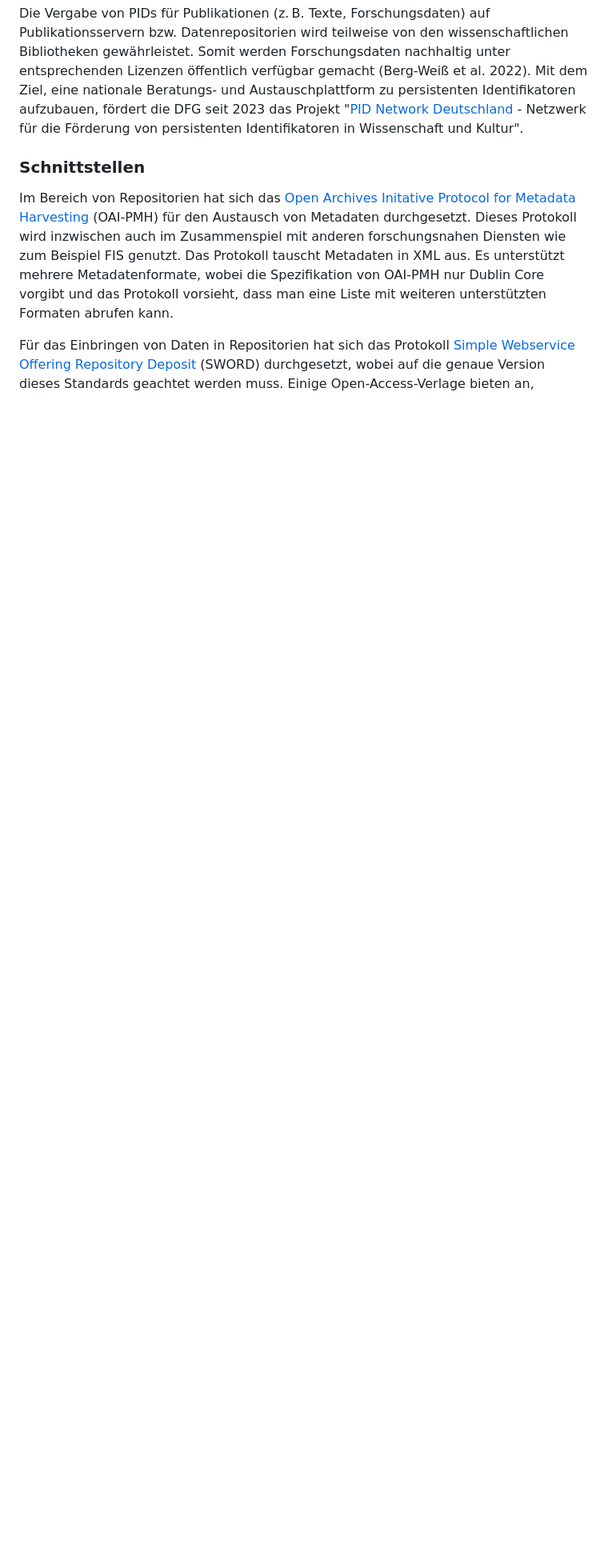
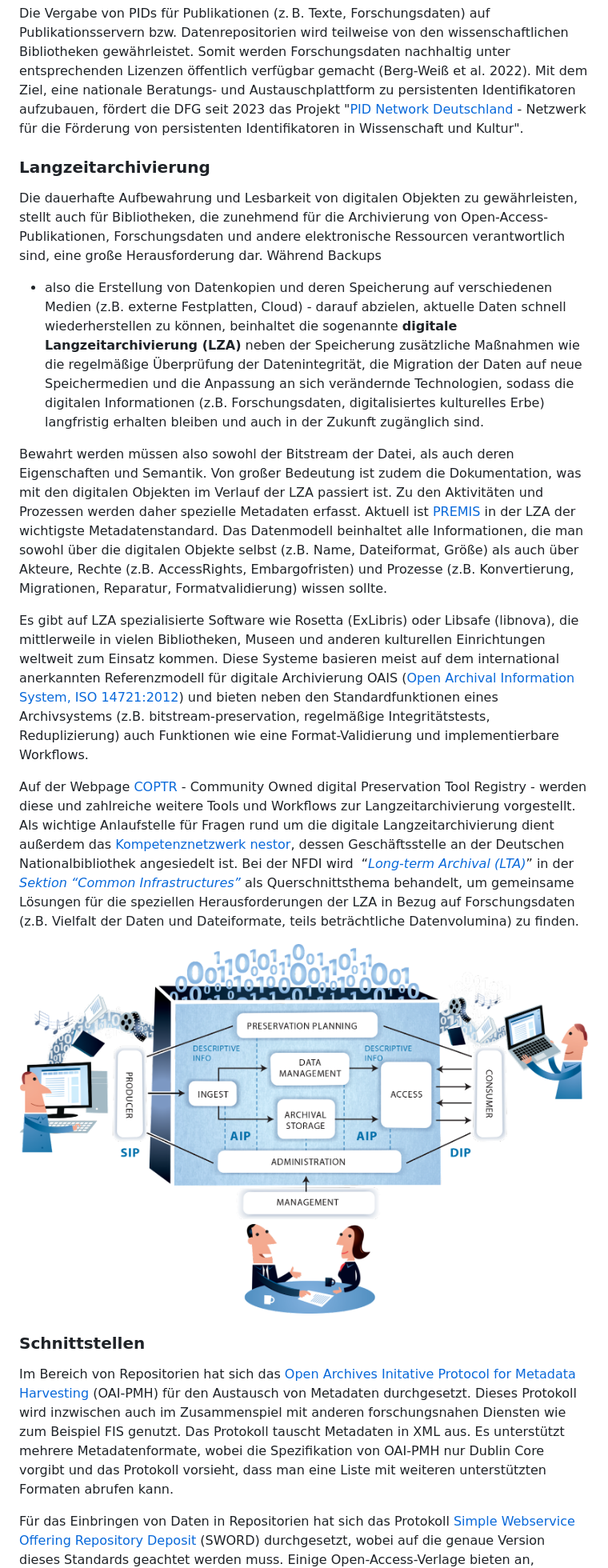
Before and after one commit to pro4bib/handbuch-it-in-bibliotheken, a Markdown page: forschungsnahe-dienste.md, the part around the change printed below. Shown: that part at 80% size. Drawn GitHub-style; pictures changed too: media/oais.png (added); blank space fills up the shorter version.

Commit message:
Forschunsgnahe Dienste erweitert

```diff
--- a/forschungsnahe-dienste.md
+++ b/forschungsnahe-dienste.md
@@ -762,6 +769,60 @@ Deutschland](https://www.pid-network.de/) - Netzwerk für
 die Förderung von persistenten Identifikatoren in Wissenschaft und
 Kultur".
 
+### Langzeitarchivierung
+
+Die dauerhafte Aufbewahrung und Lesbarkeit von digitalen Objekten zu
+gewährleisten, stellt auch für Bibliotheken, die zunehmend für die Archivierung
+von Open-Access-Publikationen, Forschungsdaten und andere elektronische
+Ressourcen verantwortlich sind, eine große Herausforderung dar. Während Backups
+- also die Erstellung von Datenkopien und deren Speicherung auf verschiedenen
+Medien (z.B. externe Festplatten, Cloud) - darauf abzielen, aktuelle Daten
+schnell wiederherstellen zu können, beinhaltet die sogenannte **digitale
+Langzeitarchivierung (LZA)** neben der Speicherung zusätzliche Maßnahmen wie die
+regelmäßige Überprüfung der Datenintegrität, die Migration der Daten auf neue
+Speichermedien und die Anpassung an sich verändernde Technologien, sodass die
+digitalen Informationen (z.B. Forschungsdaten, digitalisiertes kulturelles
+Erbe) langfristig erhalten bleiben und auch in der Zukunft zugänglich sind.
+
+Bewahrt werden
+müssen also sowohl der Bitstream der Datei, als auch deren Eigenschaften
+und Semantik. Von großer Bedeutung ist zudem die Dokumentation, was mit
+den digitalen Objekten im Verlauf der LZA passiert ist. Zu den
+Aktivitäten und Prozessen werden daher spezielle Metadaten erfasst.
+Aktuell ist [PREMIS](https://www.loc.gov/standards/premis/)
+in
+der LZA der wichtigste Metadatenstandard. Das Datenmodell beinhaltet alle
+Informationen, die man sowohl über die digitalen Objekte selbst (z.B.
+Name, Dateiformat, Größe) als auch über Akteure, Rechte (z.B.
+AccessRights, Embargofristen) und Prozesse (z.B. Konvertierung,
+Migrationen, Reparatur, Formatvalidierung) wissen sollte.
+
+Es gibt auf LZA spezialisierte Software wie Rosetta (ExLibris) oder
+Libsafe (libnova), die mittlerweile in vielen Bibliotheken, Museen und
+anderen kulturellen Einrichtungen weltweit zum Einsatz kommen. Diese
+Systeme basieren meist auf dem international anerkannten Referenzmodell
+für digitale Archivierung OAIS ([Open Archival Information System, ISO
+14721:2012](https://www.iso.org/standard/57284.html)) und bieten neben
+den Standardfunktionen eines Archivsystems (z.B. bitstream-preservation,
+regelmäßige Integritätstests, Reduplizierung) auch Funktionen wie eine
+Format-Validierung und implementierbare Workflows.
+
+Auf der Webpage [COPTR](https://coptr.digipres.org/) - Community Owned
+digital Preservation Tool Registry - werden diese und zahlreiche weitere
+Tools und Workflows zur Langzeitarchivierung vorgestellt. Als wichtige
+Anlaufstelle für Fragen rund um die digitale Langzeitarchivierung dient
+außerdem das [Kompetenznetzwerk nestor](https://www.langzeitarchivierung.de/),
+dessen Geschäftsstelle an der Deutschen Nationalbibliothek
+angesiedelt ist. Bei der NFDI wird  “[*Long-term Archival
+(LTA)*](https://doi.org/10.5281/zenodo.6451456)” in der [*Sektion
+“Common Infrastructures”*](https://www.nfdi.de/section-infra/) als
+Querschnittsthema behandelt, um gemeinsame Lösungen für die speziellen
+Herausforderungen der LZA in Bezug auf Forschungsdaten (z.B. Vielfalt
+der Daten und Dateiformate, teils beträchtliche Datenvolumina) zu
+finden.
+
+![Das als ISO 14721 verabschiedete Referenzmodell „Open Archival Information System” (OAIS), CC-BY Jørgen Stamp](media/oais.png)
+
 ### Schnittstellen
 
 Im Bereich von Repositorien hat sich das [Open Archives Initative
```
Also changed, not shown: other parts of forschungsnahe-dienste.md (+40 -21 lines).
